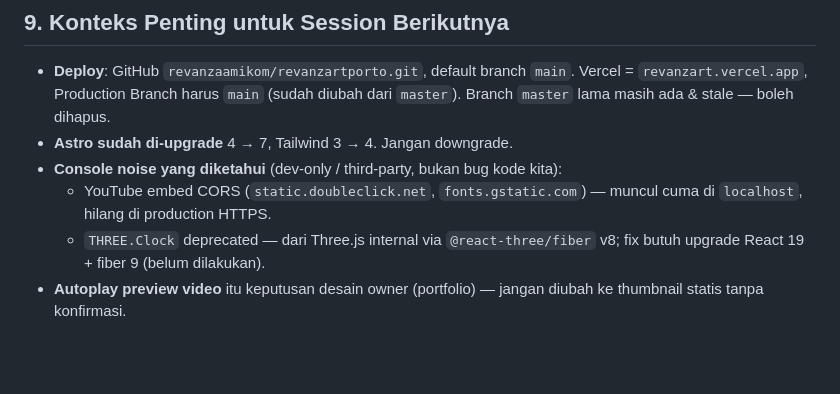
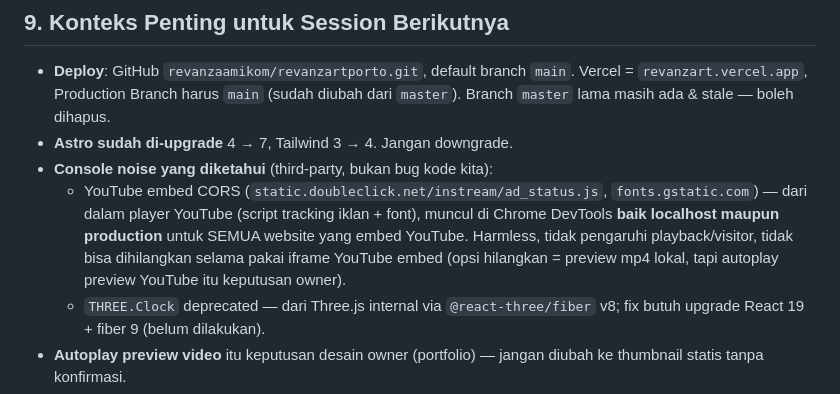
Before and after one commit to revanzaamikom/revanzartporto, a Markdown page: AGENTS.md, the part around the change. Drawn GitHub-style; blank space fills up the shorter version.

Commit message:
docs: koreksi AGENTS.md — YouTube embed CORS noise juga muncul di production, bukan dev-only

```diff
--- a/AGENTS.md
+++ b/AGENTS.md
@@ -140,8 +140,8 @@ npm audit        # cek security
 
 - **Deploy**: GitHub `revanzaamikom/revanzartporto.git`, default branch `main`. Vercel = `revanzart.vercel.app`, Production Branch harus `main` (sudah diubah dari `master`). Branch `master` lama masih ada & stale — boleh dihapus.
 - **Astro sudah di-upgrade** 4 → 7, Tailwind 3 → 4. Jangan downgrade.
-- **Console noise yang diketahui** (dev-only / third-party, bukan bug kode kita):
-  - YouTube embed CORS (`static.doubleclick.net`, `fonts.gstatic.com`) — muncul cuma di `localhost`, hilang di production HTTPS.
+- **Console noise yang diketahui** (third-party, bukan bug kode kita):
+  - YouTube embed CORS (`static.doubleclick.net/instream/ad_status.js`, `fonts.gstatic.com`) — dari dalam player YouTube (script tracking iklan + font), muncul di Chrome DevTools **baik localhost maupun production** untuk SEMUA website yang embed YouTube. Harmless, tidak pengaruhi playback/visitor, tidak bisa dihilangkan selama pakai iframe YouTube embed (opsi hilangkan = preview mp4 lokal, tapi autoplay preview YouTube itu keputusan owner).
   - `THREE.Clock` deprecated — dari Three.js internal via `@react-three/fiber` v8; fix butuh upgrade React 19 + fiber 9 (belum dilakukan).
 - **Autoplay preview video** itu keputusan desain owner (portfolio) — jangan diubah ke thumbnail statis tanpa konfirmasi.
 - **Agent bantu**: subagent global `image-reader` (gemini flash-lite) tersedia untuk analisis gambar — panggil via `@image-reader` saat butuh cek visual.
```
